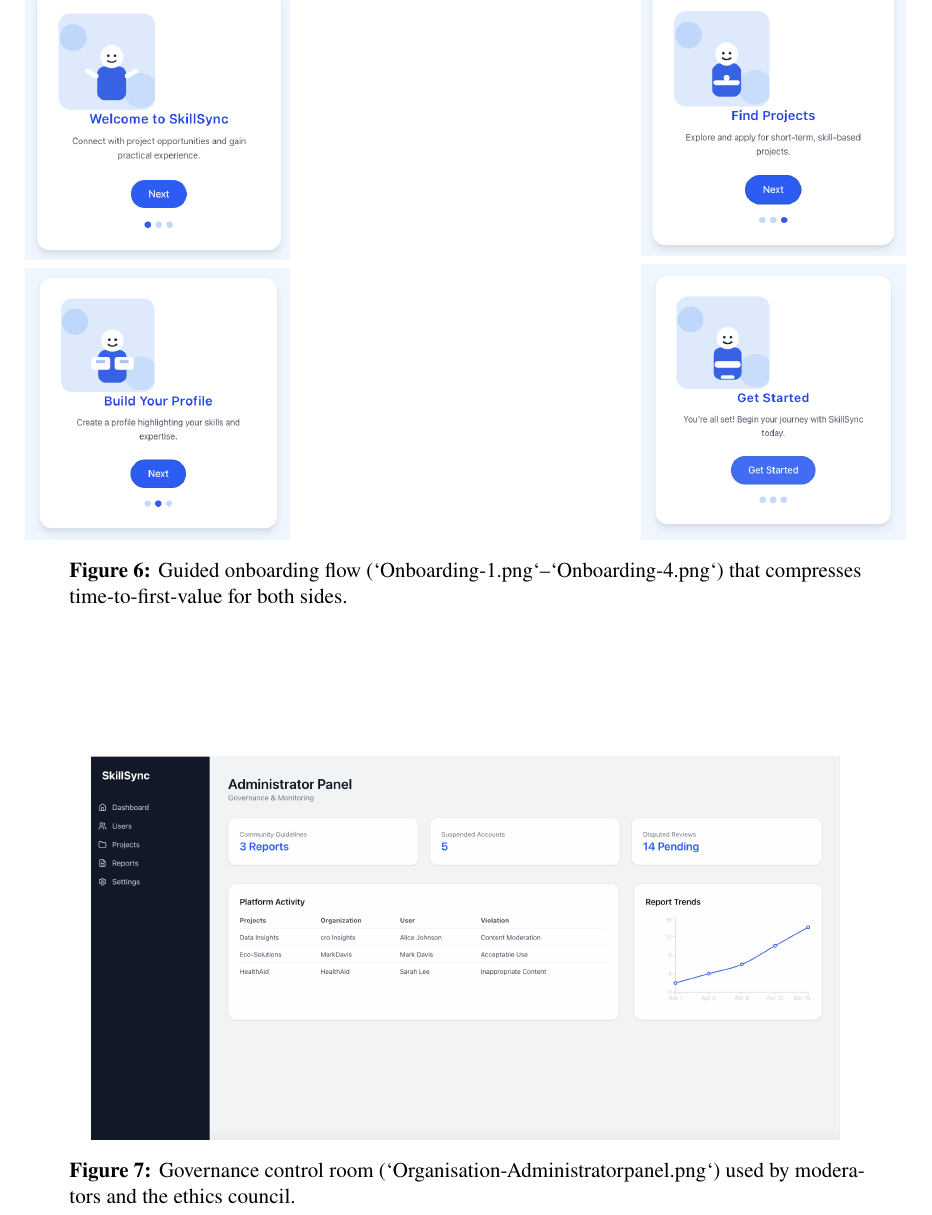
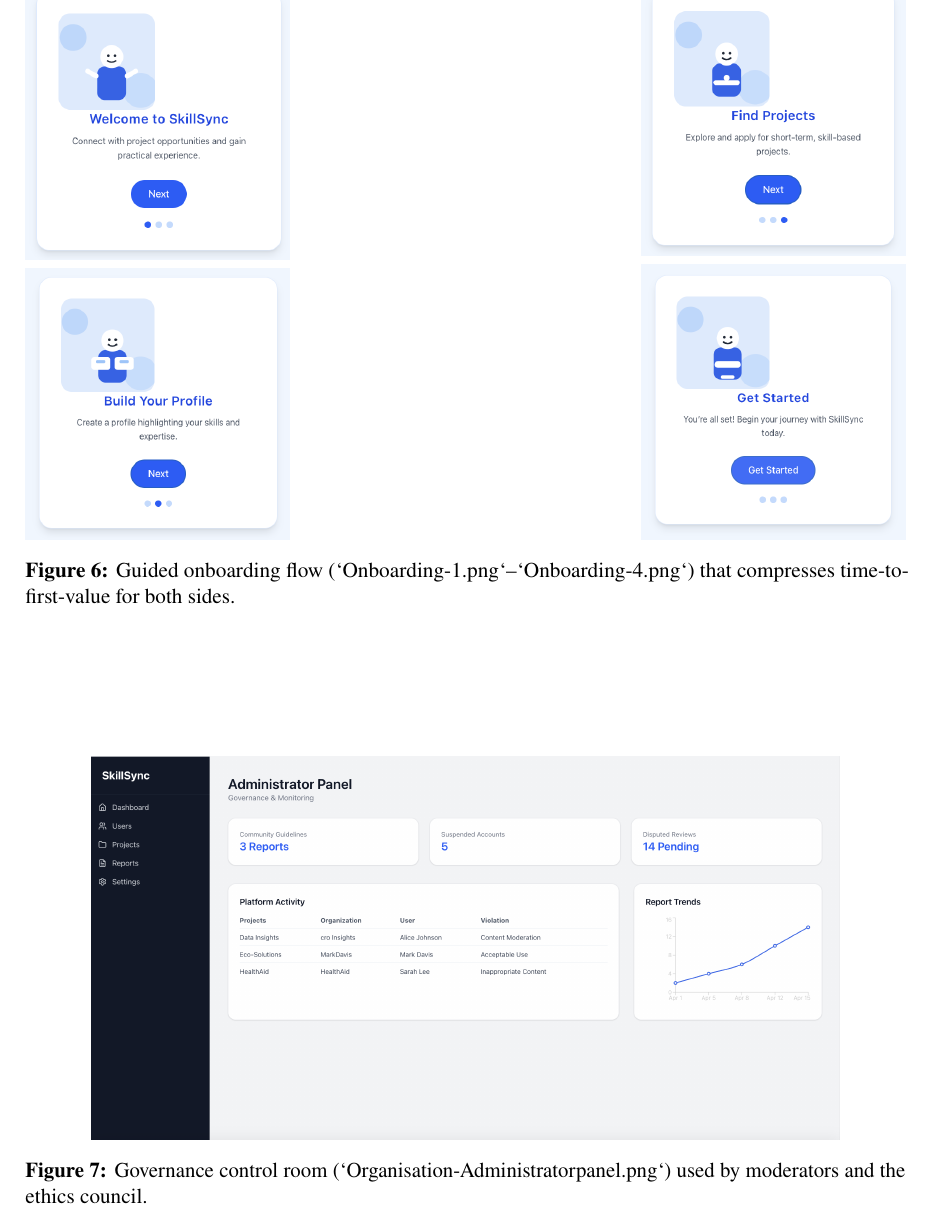
Before and after one commit to Jegerchristiank/GUA-Exam-2025-chkr25ag, a LaTeX document (main.tex, which reads preamble.tex): part of page 25 of 27, cut so that both start at the same text. Compiled offline with pdfLaTeX.

Commit message:
Updates from Overleaf

```diff
--- a/preamble.tex
+++ b/preamble.tex
@@ -15,7 +15,7 @@
 \captionsetup[figure]{
   font=small,
   labelfont=bf,
-  width=0.9\linewidth
+  width=1\linewidth
 }
 
 % Tables and math
```
